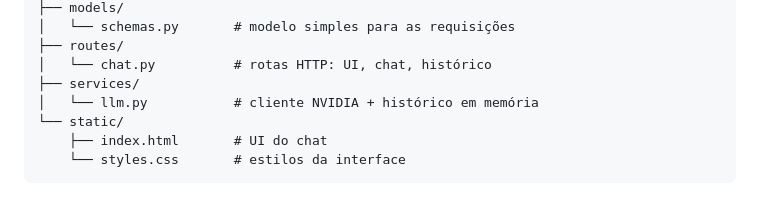
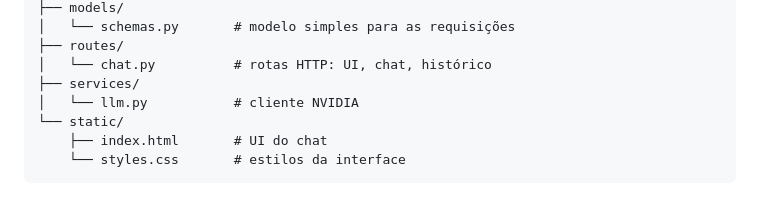
Before and after one commit to agni000/ave, a Markdown page: README.md, the part around the change. Drawn GitHub-style.

Commit message:
chore: corrigir descrição da estrutura no readme

```diff
--- a/README.md
+++ b/README.md
@@ -224,7 +224,7 @@ ave/
 ├── routes/
 │   └── chat.py          # rotas HTTP: UI, chat, histórico
 ├── services/
-│   └── llm.py           # cliente NVIDIA + histórico em memória
+│   └── llm.py           # cliente NVIDIA
 └── static/
     ├── index.html       # UI do chat
     └── styles.css       # estilos da interface
```
